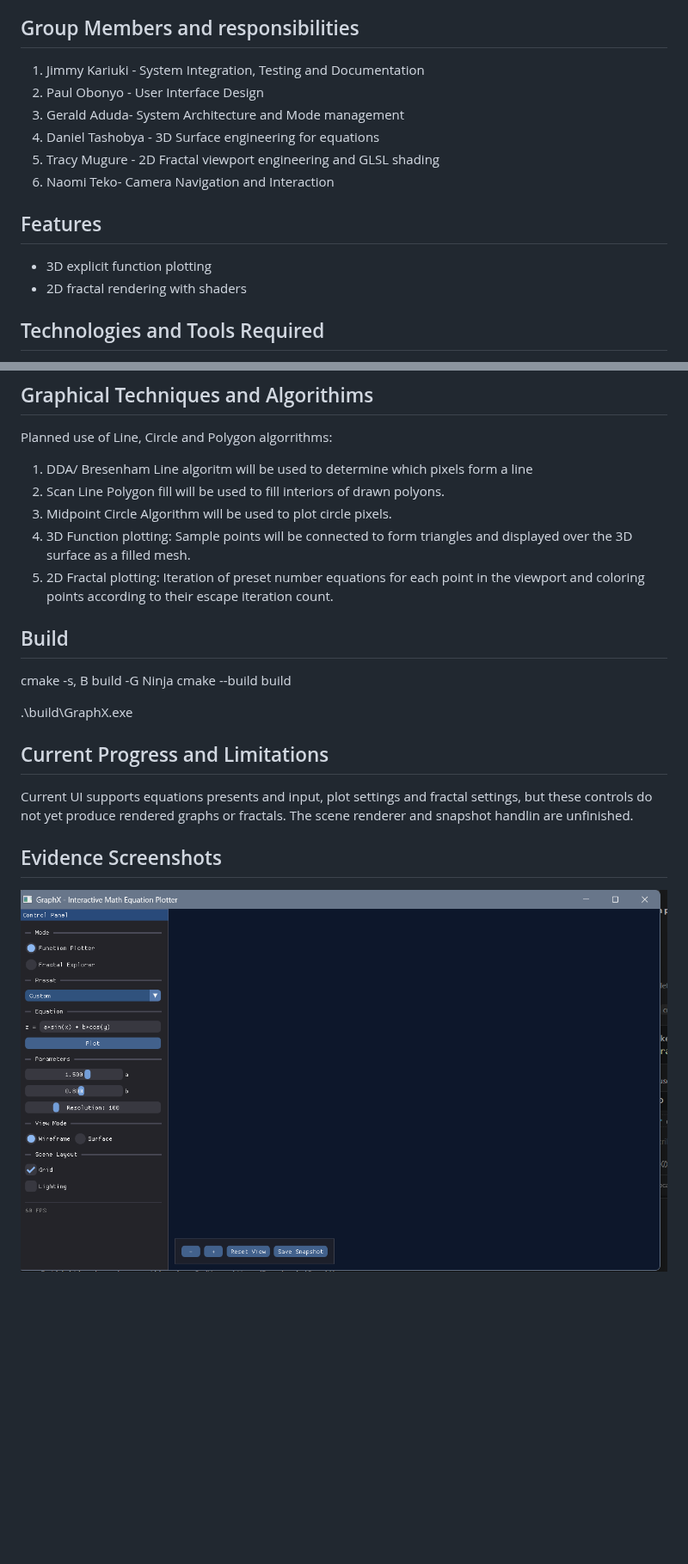
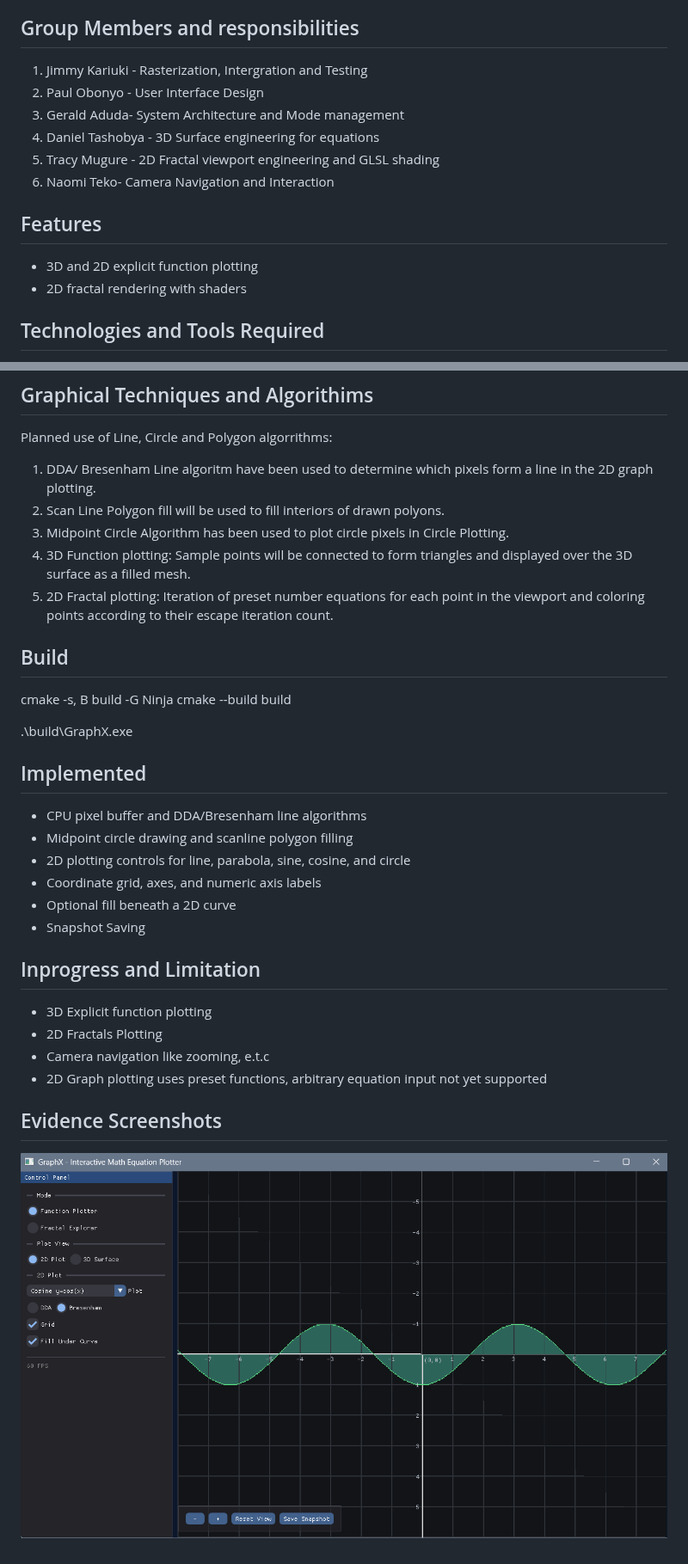
Before and after one commit to Jimmy-szn/GraphX, a Markdown page: README.md, 2 parts joined by grey strips. Shown at 86% size. Drawn GitHub-style; pictures changed too: docs/screenshots/image.png; blank space fills up the shorter version.

Commit message:
Update read-me

```diff
--- a/README.md
+++ b/README.md
@@ -3,7 +3,7 @@
 An iterative math visualization C++/OpenGL application that provides an interactive way to visualize mathematical functions and recursive fractal sets in real time. It allows students and lecturers to explore complex concepts visually, making mathematics easier to understand and more engaging.
 
 ## Group Members and responsibilities
-1. Jimmy Kariuki - System Integration, Testing and Documentation
+1. Jimmy Kariuki - Rasterization, Intergration and Testing
 2. Paul Obonyo - User Interface Design
 3. Gerald Aduda- System Architecture and Mode management
 4. Daniel Tashobya - 3D Surface engineering for equations
@@ -12,7 +12,7 @@ An iterative math visualization C++/OpenGL application that provides an interact
 
 ## Features
 
-- 3D explicit function plotting
+- 3D and 2D explicit function plotting
 - 2D fractal rendering with shaders
 
 ## Technologies and Tools Required
@@ -27,9 +27,9 @@ An iterative math visualization C++/OpenGL application that provides an interact
 - Dear ImGui
 ## Graphical Techniques and Algorithims
 Planned use of Line, Circle and Polygon algorrithms:
-1.  DDA/ Bresenham Line algoritm will be used to determine which pixels form a line
+1.  DDA/ Bresenham Line algoritm have been used to determine which pixels form a line in the 2D graph plotting.
 2. Scan Line Polygon fill will be used to fill interiors of drawn polyons.
-3. Midpoint Circle Algorithm will be used to plot circle pixels.
+3. Midpoint Circle Algorithm has been used to plot circle pixels in Circle Plotting.
 4. 3D Function plotting: Sample points will be connected to form  triangles and  displayed over the 3D surface as a filled mesh.
 5. 2D Fractal plotting: Iteration of preset number equations for each point in the viewport and coloring points according to their escape iteration count.
 ## Build
@@ -39,8 +39,20 @@ cmake --build build
 
 .\build\GraphX.exe
 
-## Current Progress and Limitations
-Current UI supports equations presents and input, plot settings and fractal settings, but these controls do not yet produce rendered graphs or fractals. The scene renderer and snapshot handlin are unfinished.
+## Implemented
+
+- CPU pixel buffer and DDA/Bresenham line algorithms
+- Midpoint circle drawing and scanline polygon filling
+- 2D plotting controls for line, parabola, sine, cosine, and circle
+- Coordinate grid, axes, and numeric axis labels
+- Optional fill beneath a 2D curve
+- Snapshot Saving
+
+## Inprogress and Limitation
+- 3D Explicit function plotting
+- 2D Fractals Plotting
+- Camera navigation like zooming, e.t.c
+- 2D Graph plotting uses preset functions, arbitrary equation input not yet supported
 
 ## Evidence Screenshots
 ![GraphX application screenshot](docs/screenshots/image.png)
```
